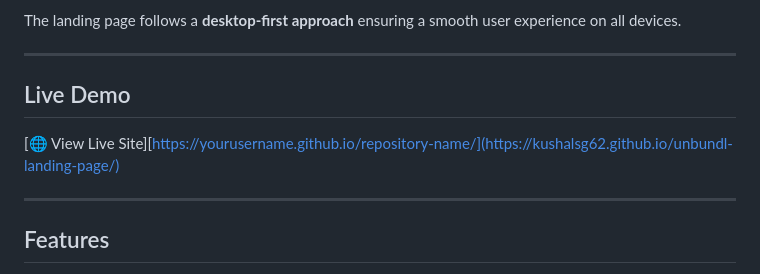
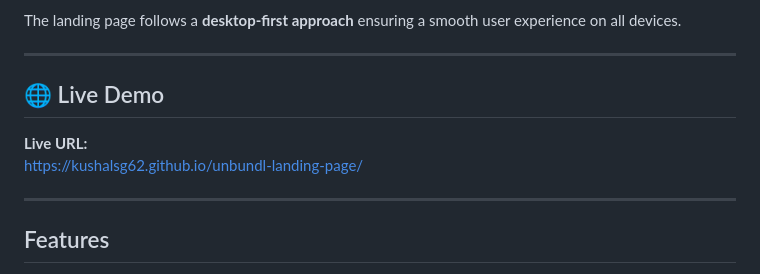
Before and after one commit to Kushalsg62/unbundl-landing-page, a Markdown page: README.md, the part around the change. Drawn GitHub-style.

```diff
--- a/README.md
+++ b/README.md
@@ -26,9 +26,10 @@ The landing page follows a **desktop-first approach** ensuring a smooth user exp
 
 ---
 
-## Live Demo
+## 🌐 Live Demo
 
-[🌐 View Live Site][https://yourusername.github.io/repository-name/](https://kushalsg62.github.io/unbundl-landing-page/)
+**Live URL:**
+https://kushalsg62.github.io/unbundl-landing-page/
 
 ---
 
```
